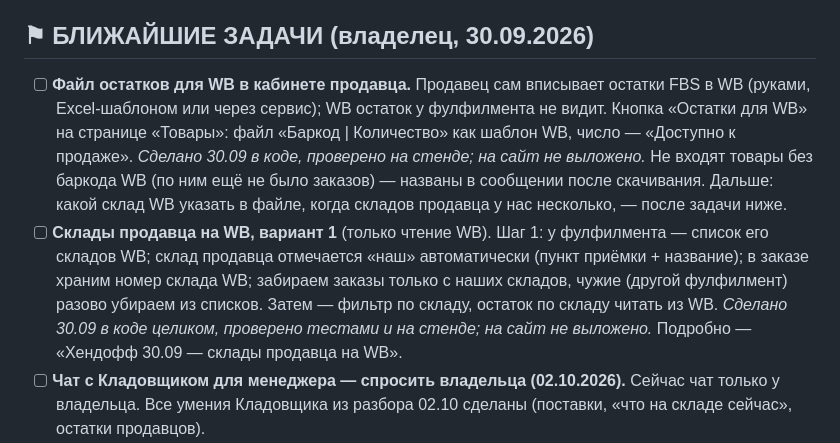
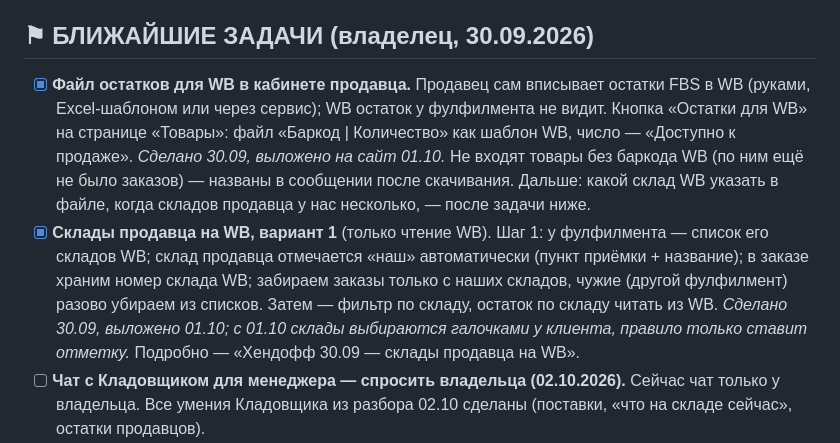
Before and after one commit to tatarinov0909-sudo/argus-product, a Markdown page: docs/Отложено.md, the part around the change. Rendered like a GitHub page.

Commit message:
Отложено: файл остатков для WB и склады продавца на WB — выложены 01.10
Co-Authored-By: Claude Opus 5.5 <noreply@anthropic.com>

```diff
--- a/docs/Отложено.md
+++ b/docs/Отложено.md
@@ -31,22 +31,22 @@ API и фронтенд опубликованы 11 сентября, прове
 
 ## ⚑ БЛИЖАЙШИЕ ЗАДАЧИ (владелец, 30.09.2026)
 
-- [ ] **Файл остатков для WB в кабинете продавца.** Продавец сам вписывает
+- [x] **Файл остатков для WB в кабинете продавца.** Продавец сам вписывает
       остатки FBS в WB (руками, Excel-шаблоном или через сервис); WB остаток
       у фулфилмента не видит. Кнопка «Остатки для WB» на странице «Товары»:
       файл «Баркод | Количество» как шаблон WB, число — «Доступно к продаже».
-      *Сделано 30.09 в коде, проверено на стенде; на сайт не выложено.*
+      *Сделано 30.09, выложено на сайт 01.10.*
       Не входят товары без баркода WB (по ним ещё не было заказов) — названы
       в сообщении после скачивания. Дальше: какой склад WB указать в файле,
       когда складов продавца у нас несколько, — после задачи ниже.
-- [ ] **Склады продавца на WB, вариант 1** (только чтение WB). Шаг 1: у
+- [x] **Склады продавца на WB, вариант 1** (только чтение WB). Шаг 1: у
       фулфилмента — список его складов WB; склад продавца отмечается «наш»
       автоматически (пункт приёмки + название); в заказе храним номер склада
       WB; забираем заказы только с наших складов, чужие (другой фулфилмент)
       разово убираем из списков. Затем — фильтр по складу, остаток по складу
       читать из WB.
-      *Сделано 30.09 в коде целиком, проверено тестами и на стенде; на сайт не
-      выложено.* Подробно — «Хендофф 30.09 — склады продавца на WB».
+      *Сделано 30.09, выложено 01.10; с 01.10 склады выбираются галочками у
+      клиента, правило только ставит отметку.* Подробно — «Хендофф 30.09 — склады продавца на WB».
 - [ ] **Чат с Кладовщиком для менеджера — спросить владельца (02.10.2026).**
       Сейчас чат только у владельца. Все умения Кладовщика из разбора 02.10
       сделаны (поставки, «что на складе сейчас», остатки продавцов).
```
